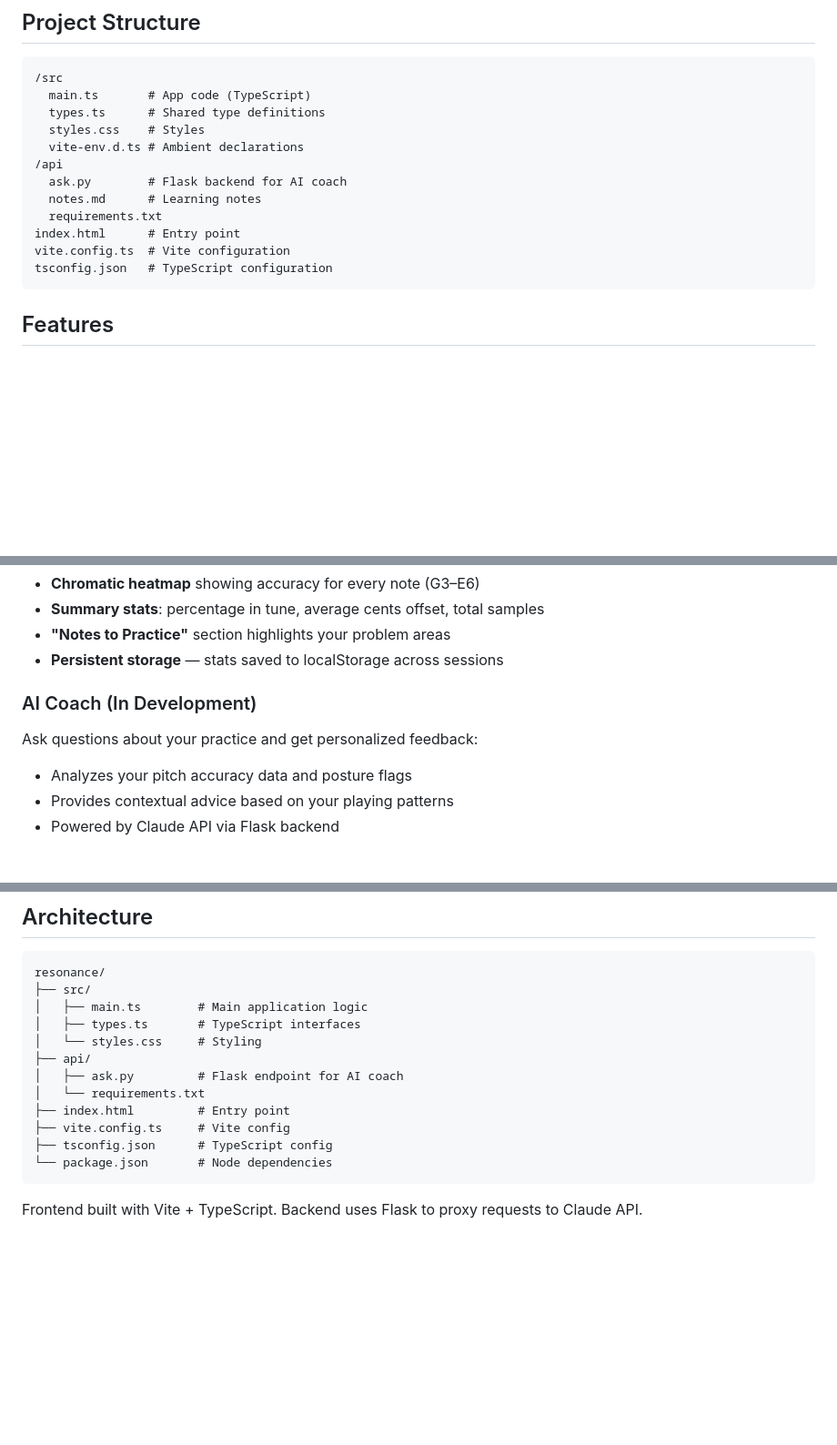
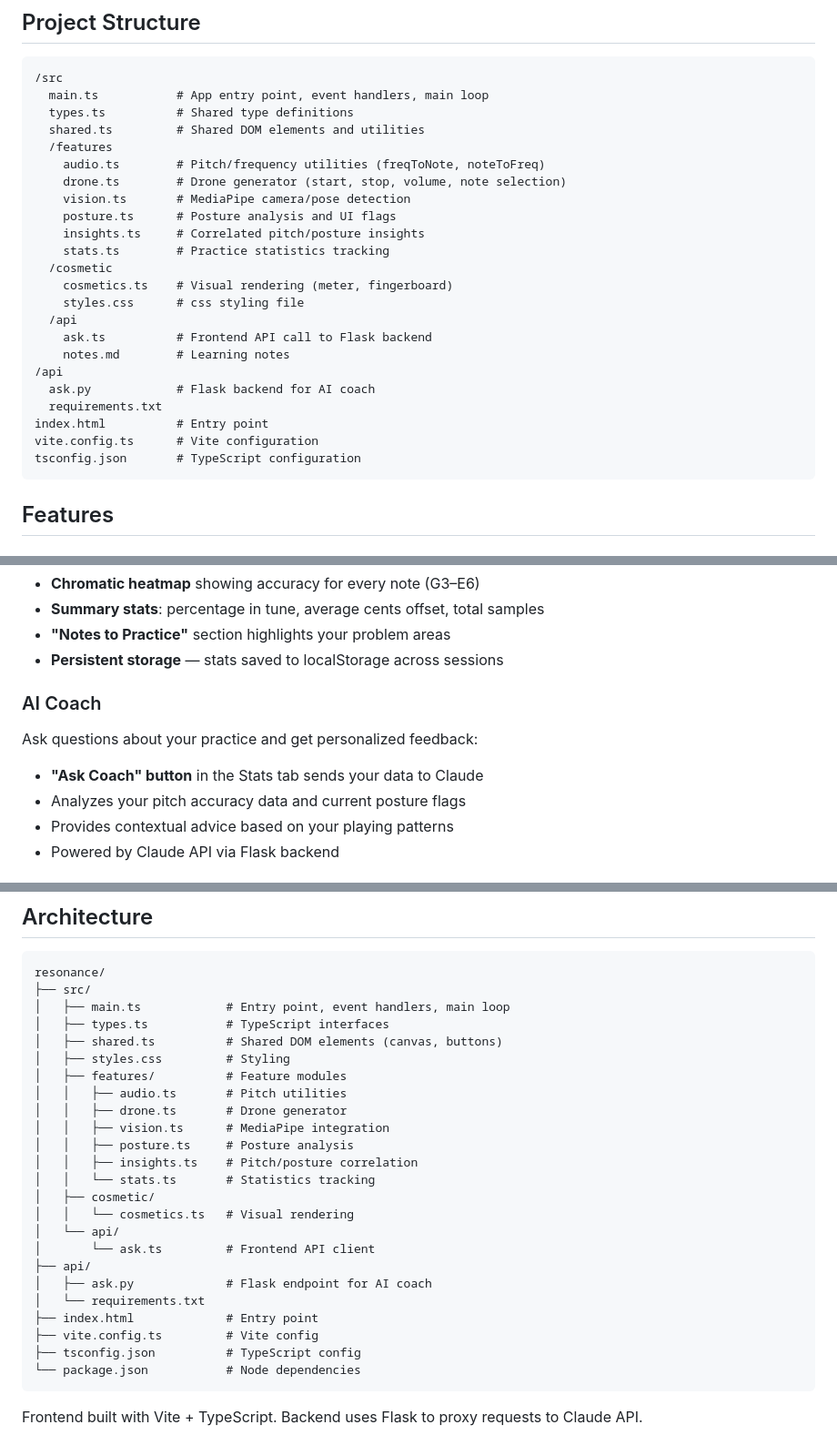
Before and after one commit to Lumiho/violin_app, a Markdown page: README.md, 3 parts joined by grey strips. Shown at 91% size. GitHub-like rendering; blank space fills up the shorter version.

````diff
--- a/README.md
+++ b/README.md
@@ -21,17 +21,28 @@ Open it in a browser, grant microphone/camera access, and start practicing.
 
 ```
 /src
-  main.ts       # App code (TypeScript)
-  types.ts      # Shared type definitions
-  styles.css    # Styles
-  vite-env.d.ts # Ambient declarations
+  main.ts           # App entry point, event handlers, main loop
+  types.ts          # Shared type definitions
+  shared.ts         # Shared DOM elements and utilities
+  /features
+    audio.ts        # Pitch/frequency utilities (freqToNote, noteToFreq)
+    drone.ts        # Drone generator (start, stop, volume, note selection)
+    vision.ts       # MediaPipe camera/pose detection
+    posture.ts      # Posture analysis and UI flags
+    insights.ts     # Correlated pitch/posture insights
+    stats.ts        # Practice statistics tracking
+  /cosmetic
+    cosmetics.ts    # Visual rendering (meter, fingerboard)
+	styles.css		# css styling file
+  /api
+    ask.ts          # Frontend API call to Flask backend
+    notes.md        # Learning notes
 /api
-  ask.py        # Flask backend for AI coach
-  notes.md      # Learning notes
+  ask.py            # Flask backend for AI coach
   requirements.txt
-index.html      # Entry point
-vite.config.ts  # Vite configuration
-tsconfig.json   # TypeScript configuration
+index.html          # Entry point
+vite.config.ts      # Vite configuration
+tsconfig.json       # TypeScript configuration
 ```
 
 ## Features
@@ -75,9 +86,10 @@ Track your progress over time:
 - **"Notes to Practice"** section highlights your problem areas
 - **Persistent storage** — stats saved to localStorage across sessions
 
-### AI Coach (In Development)
+### AI Coach
 Ask questions about your practice and get personalized feedback:
-- Analyzes your pitch accuracy data and posture flags
+- **"Ask Coach" button** in the Stats tab sends your data to Claude
+- Analyzes your pitch accuracy data and current posture flags
 - Provides contextual advice based on your playing patterns
 - Powered by Claude API via Flask backend
 
@@ -189,16 +201,28 @@ flask --app ask run
 ```
 resonance/
 ├── src/
-│   ├── main.ts        # Main application logic
-│   ├── types.ts       # TypeScript interfaces
-│   └── styles.css     # Styling
+│   ├── main.ts            # Entry point, event handlers, main loop
+│   ├── types.ts           # TypeScript interfaces
+│   ├── shared.ts          # Shared DOM elements (canvas, buttons)
+│   ├── styles.css         # Styling
+│   ├── features/          # Feature modules
+│   │   ├── audio.ts       # Pitch utilities
+│   │   ├── drone.ts       # Drone generator
+│   │   ├── vision.ts      # MediaPipe integration
+│   │   ├── posture.ts     # Posture analysis
+│   │   ├── insights.ts    # Pitch/posture correlation
+│   │   └── stats.ts       # Statistics tracking
+│   ├── cosmetic/
+│   │   └── cosmetics.ts   # Visual rendering
+│   └── api/
+│       └── ask.ts         # Frontend API client
 ├── api/
-│   ├── ask.py         # Flask endpoint for AI coach
+│   ├── ask.py             # Flask endpoint for AI coach
 │   └── requirements.txt
-├── index.html         # Entry point
-├── vite.config.ts     # Vite config
-├── tsconfig.json      # TypeScript config
-└── package.json       # Node dependencies
+├── index.html             # Entry point
+├── vite.config.ts         # Vite config
+├── tsconfig.json          # TypeScript config
+└── package.json           # Node dependencies
 ```
 
 Frontend built with Vite + TypeScript. Backend uses Flask to proxy requests to Claude API.
````
